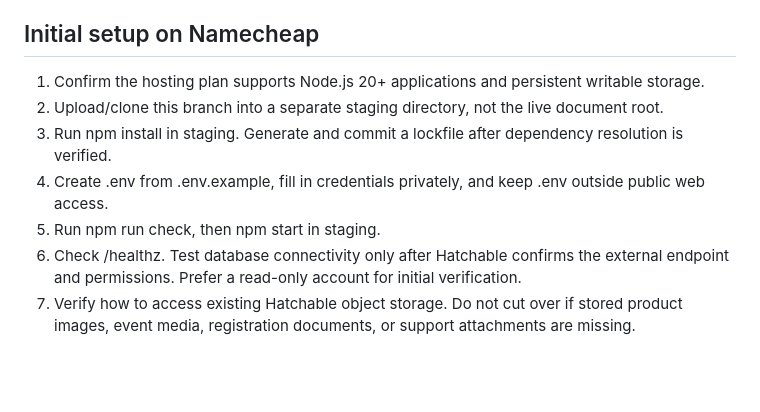
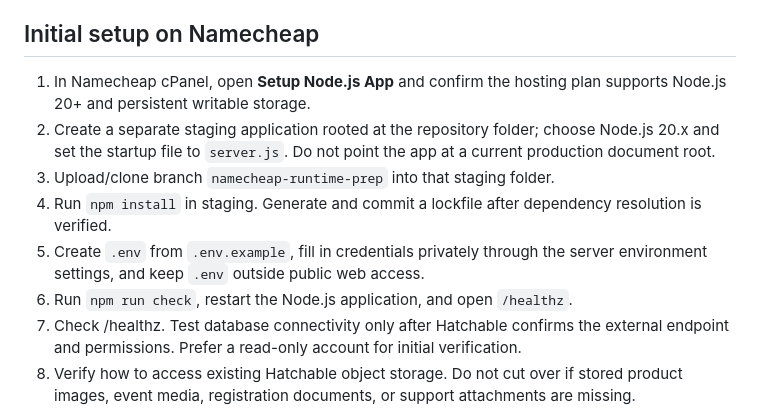
Before and after one commit to moyoussef55/together-network-marketing, a Markdown page: NAMECHEAP-DEPLOYMENT.md, the part around the change. Rendered like a GitHub page; blank space fills up the shorter version.

Commit message:
Add cPanel Node.js staging setup steps

```diff
--- a/NAMECHEAP-DEPLOYMENT.md
+++ b/NAMECHEAP-DEPLOYMENT.md
@@ -16,11 +16,12 @@ The source imports db, storage, config, and email from the Hatchable SDK. This b
 
 ## Initial setup on Namecheap
 
-1. Confirm the hosting plan supports Node.js 20+ applications and persistent writable storage.
-2. Upload/clone this branch into a separate staging directory, not the live document root.
-3. Run npm install in staging. Generate and commit a lockfile after dependency resolution is verified.
-4. Create .env from .env.example, fill in credentials privately, and keep .env outside public web access.
-5. Run npm run check, then npm start in staging.
+1. In Namecheap cPanel, open **Setup Node.js App** and confirm the hosting plan supports Node.js 20+ and persistent writable storage.
+2. Create a separate staging application rooted at the repository folder; choose Node.js 20.x and set the startup file to `server.js`. Do not point the app at a current production document root.
+3. Upload/clone branch `namecheap-runtime-prep` into that staging folder.
+4. Run `npm install` in staging. Generate and commit a lockfile after dependency resolution is verified.
+5. Create `.env` from `.env.example`, fill in credentials privately through the server environment settings, and keep `.env` outside public web access.
+6. Run `npm run check`, restart the Node.js application, and open `/healthz`.
 6. Check /healthz. Test database connectivity only after Hatchable confirms the external endpoint and permissions. Prefer a read-only account for initial verification.
 7. Verify how to access existing Hatchable object storage. Do not cut over if stored product images, event media, registration documents, or support attachments are missing.
 8. Validate all API and page flows with test accounts before allowing production writes.
```
